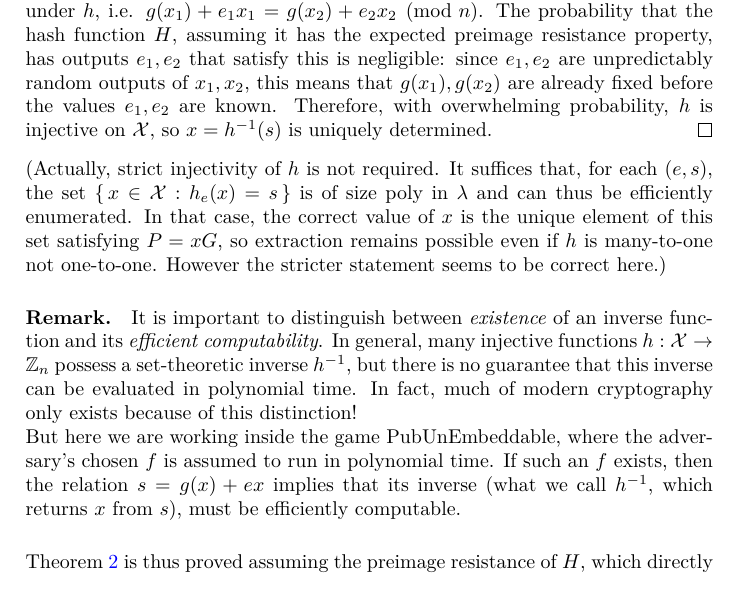
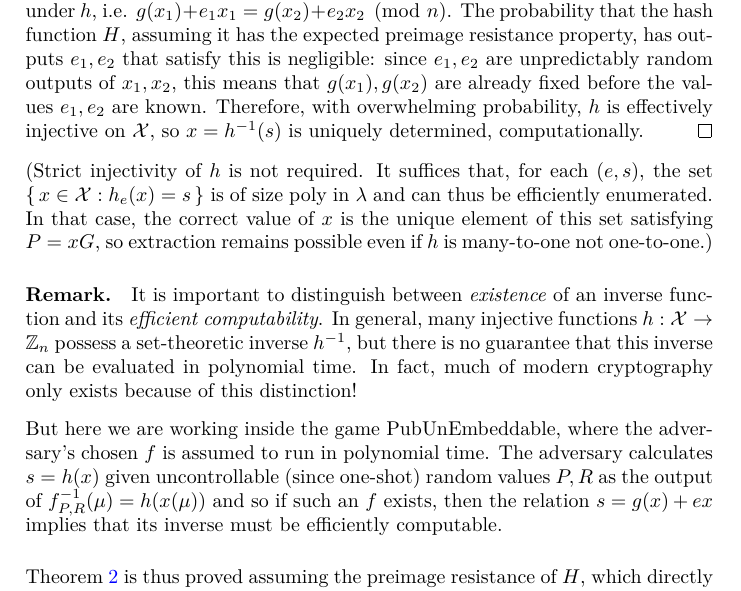
Before and after one commit to AdamISZ/schnorr-unembeddability, a LaTeX document (unembed.tex): part of page 5 of 6, cut so that both start at the same text. Compiled offline with LaTeX, dvips and Ghostscript.

Commit message:
Further improve Thm 2
The arguments about injectivity and relation of s to the function f were very vague, this language makes it more explicit (we need that: the inverse of h is well defined, but this argument is computational, not logical; we need that invertibility of h follows from invertibility of f, because invertibility of f is necessary to win the game so we know that the inverse must be computable if the game were won).

The argument should still be made more rigorous than this.

```diff
--- a/unembed.tex
+++ b/unembed.tex
@@ -228,11 +228,11 @@ Define $g(x):=K(X^{-1}(x))$. Then for each $\mu$, $A$ outputs $(x,g(x))$.
 The transcript satisfies $s=g(x)+ex$; we call $s = h(x)$.
 Suppose two distinct $x_1\neq x_2$ collide under $h$, i.e.
 $g(x_1)+e_1 x_1 = g(x_2)+e_2 x_2 \pmod n$.
-The probability that the hash function $H$, assuming it has the expected preimage resistance property, has outputs $e_1, e_2$ that satisfy this is negligible: since $e_1, e_2$ are unpredictably random outputs of $x_1, x_2$, this means that $g(x_1), g(x_2)$ are already fixed before the values $e_1, e_2$ are known. Therefore, with overwhelming probability, $h$ is injective on $\mathcal{X}$, so $x=h^{-1}(s)$ is uniquely determined.
+The probability that the hash function $H$, assuming it has the expected preimage resistance property, has outputs $e_1, e_2$ that satisfy this is negligible: since $e_1, e_2$ are unpredictably random outputs of $x_1, x_2$, this means that $g(x_1), g(x_2)$ are already fixed before the values $e_1, e_2$ are known. Therefore, with overwhelming probability, $h$ is effectively injective on $\mathcal{X}$, so $x=h^{-1}(s)$ is uniquely determined, computationally.
 \end{proof}
 
-(Actually, strict injectivity of $h$ is not required. It suffices that, for each $(e,s)$, the set
-$\{\,x \in \mathcal{X} : h_e(x) = s\,\}$ is of size poly in $\lambda$ and can thus be efficiently enumerated. In that case, the correct value of $x$ is the unique element of this set satisfying $P = xG$, so extraction remains possible even if $h$ is many-to-one not one-to-one. However the stricter statement seems to be correct here.)
+(Strict injectivity of $h$ is not required. It suffices that, for each $(e,s)$, the set
+$\{\,x \in \mathcal{X} : h_e(x) = s\,\}$ is of size poly in $\lambda$ and can thus be efficiently enumerated. In that case, the correct value of $x$ is the unique element of this set satisfying $P = xG$, so extraction remains possible even if $h$ is many-to-one not one-to-one.)
 
 \vskip 0.2in
 
@@ -244,9 +244,10 @@ possess a set-theoretic inverse $h^{-1}$, but there is no guarantee that
 this inverse can be evaluated in polynomial time.
 In fact, much of modern cryptography only exists because of this distinction!
 
+\vskip 0.1in
+
 But here we are working inside the game PubUnEmbeddable, where
-the adversary's chosen $f$ is assumed to run in polynomial time.
-If such an $f$ exists, then the relation $s = g(x)+ex$ implies that its inverse (what we call $h^{-1}$, which returns $x$ from $s$), must be efficiently computable.
+the adversary's chosen $f$ is assumed to run in polynomial time. The adversary calculates $s=h(x)$ given uncontrollable (since one-shot) random values $P, R$ as the output of $f^{-1}_{P, R}(\mu) =h(x(\mu))$ and so if such an $f$ exists, then the relation $s = g(x)+ex$ implies that its inverse must be efficiently computable.
 
 \vskip 0.2in
 
```
Also changed, not shown: unembed.pdf.
